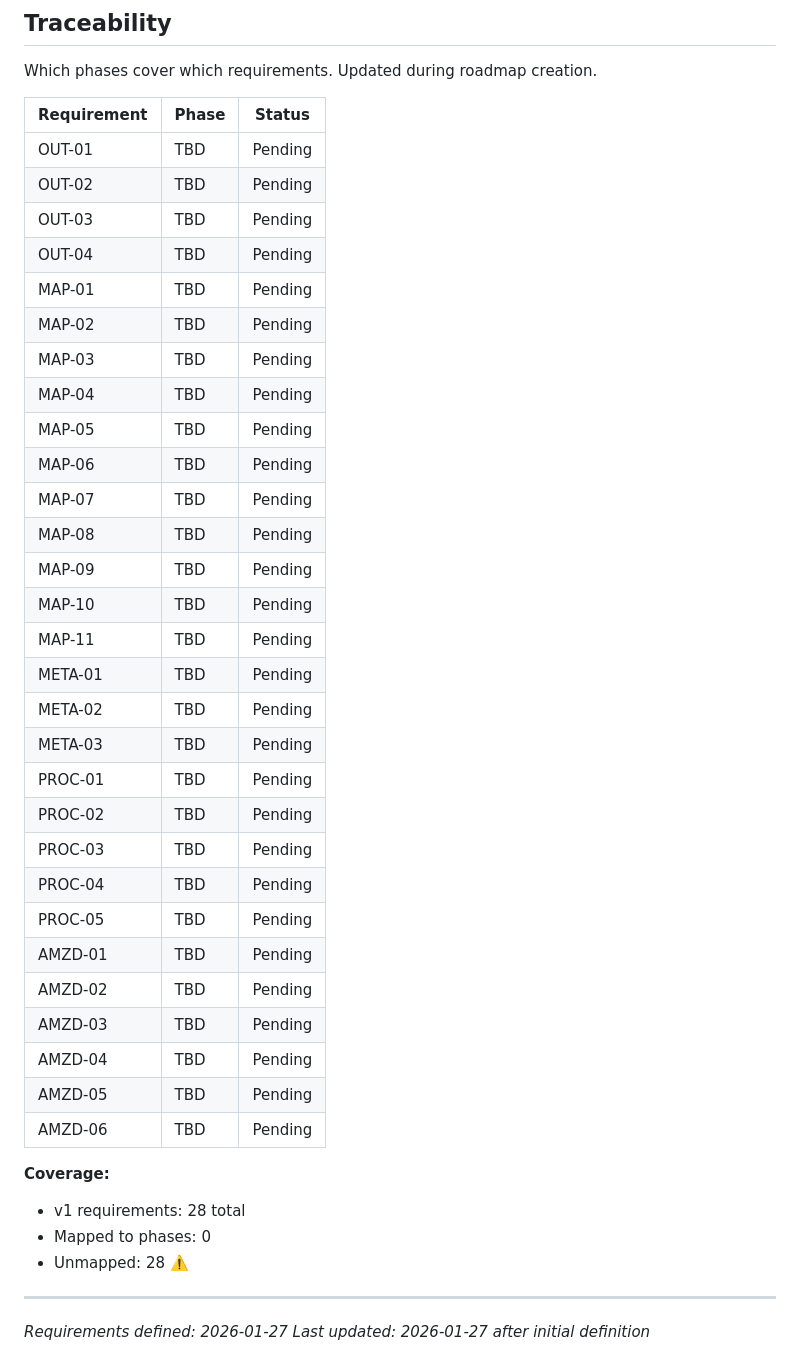
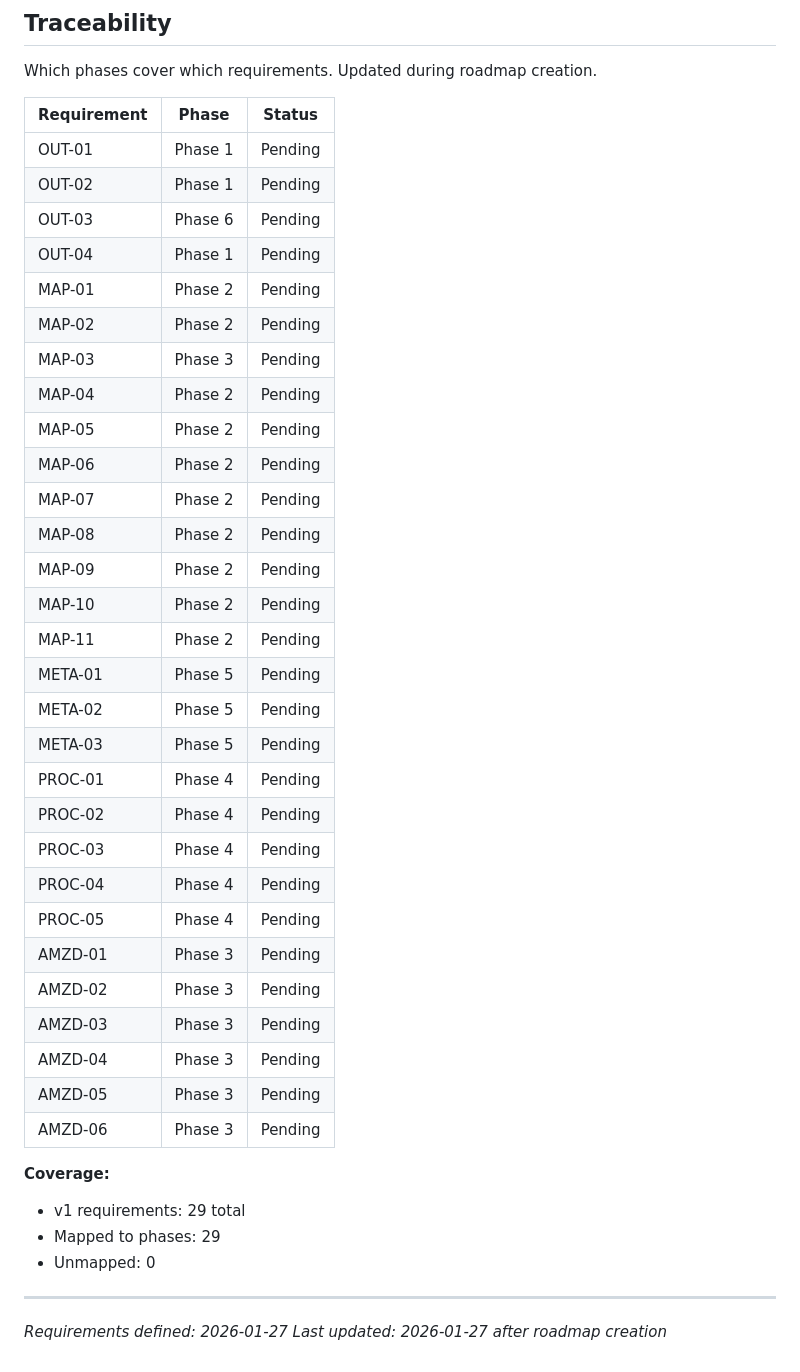
Before and after one commit to thirdwavediscounts/manifest-parser, a Markdown page: .planning/REQUIREMENTS.md, the part around one of its changes. Drawn GitHub-style.

```diff
--- a/.planning/REQUIREMENTS.md
+++ b/.planning/REQUIREMENTS.md
@@ -81,41 +81,41 @@ Which phases cover which requirements. Updated during roadmap creation.
 
 | Requirement | Phase | Status |
 |-------------|-------|--------|
-| OUT-01 | TBD | Pending |
-| OUT-02 | TBD | Pending |
-| OUT-03 | TBD | Pending |
-| OUT-04 | TBD | Pending |
-| MAP-01 | TBD | Pending |
-| MAP-02 | TBD | Pending |
-| MAP-03 | TBD | Pending |
-| MAP-04 | TBD | Pending |
-| MAP-05 | TBD | Pending |
-| MAP-06 | TBD | Pending |
-| MAP-07 | TBD | Pending |
-| MAP-08 | TBD | Pending |
-| MAP-09 | TBD | Pending |
-| MAP-10 | TBD | Pending |
-| MAP-11 | TBD | Pending |
-| META-01 | TBD | Pending |
-| META-02 | TBD | Pending |
-| META-03 | TBD | Pending |
-| PROC-01 | TBD | Pending |
-| PROC-02 | TBD | Pending |
-| PROC-03 | TBD | Pending |
-| PROC-04 | TBD | Pending |
-| PROC-05 | TBD | Pending |
-| AMZD-01 | TBD | Pending |
-| AMZD-02 | TBD | Pending |
-| AMZD-03 | TBD | Pending |
-| AMZD-04 | TBD | Pending |
-| AMZD-05 | TBD | Pending |
-| AMZD-06 | TBD | Pending |
+| OUT-01 | Phase 1 | Pending |
+| OUT-02 | Phase 1 | Pending |
+| OUT-03 | Phase 6 | Pending |
+| OUT-04 | Phase 1 | Pending |
+| MAP-01 | Phase 2 | Pending |
+| MAP-02 | Phase 2 | Pending |
+| MAP-03 | Phase 3 | Pending |
+| MAP-04 | Phase 2 | Pending |
+| MAP-05 | Phase 2 | Pending |
+| MAP-06 | Phase 2 | Pending |
+| MAP-07 | Phase 2 | Pending |
+| MAP-08 | Phase 2 | Pending |
+| MAP-09 | Phase 2 | Pending |
+| MAP-10 | Phase 2 | Pending |
+| MAP-11 | Phase 2 | Pending |
+| META-01 | Phase 5 | Pending |
+| META-02 | Phase 5 | Pending |
+| META-03 | Phase 5 | Pending |
+| PROC-01 | Phase 4 | Pending |
+| PROC-02 | Phase 4 | Pending |
+| PROC-03 | Phase 4 | Pending |
+| PROC-04 | Phase 4 | Pending |
+| PROC-05 | Phase 4 | Pending |
+| AMZD-01 | Phase 3 | Pending |
+| AMZD-02 | Phase 3 | Pending |
+| AMZD-03 | Phase 3 | Pending |
+| AMZD-04 | Phase 3 | Pending |
+| AMZD-05 | Phase 3 | Pending |
+| AMZD-06 | Phase 3 | Pending |
 
 **Coverage:**
-- v1 requirements: 28 total
-- Mapped to phases: 0
-- Unmapped: 28 ⚠️
+- v1 requirements: 29 total
+- Mapped to phases: 29
+- Unmapped: 0
 
 ---
 *Requirements defined: 2026-01-27*
-*Last updated: 2026-01-27 after initial definition*
+*Last updated: 2026-01-27 after roadmap creation*
```
Also changed, not shown: other parts of .planning/REQUIREMENTS.md (+1 -1 lines), .planning/ROADMAP.md (added, +130 -0 lines), .planning/STATE.md (added, +61 -0 lines).
